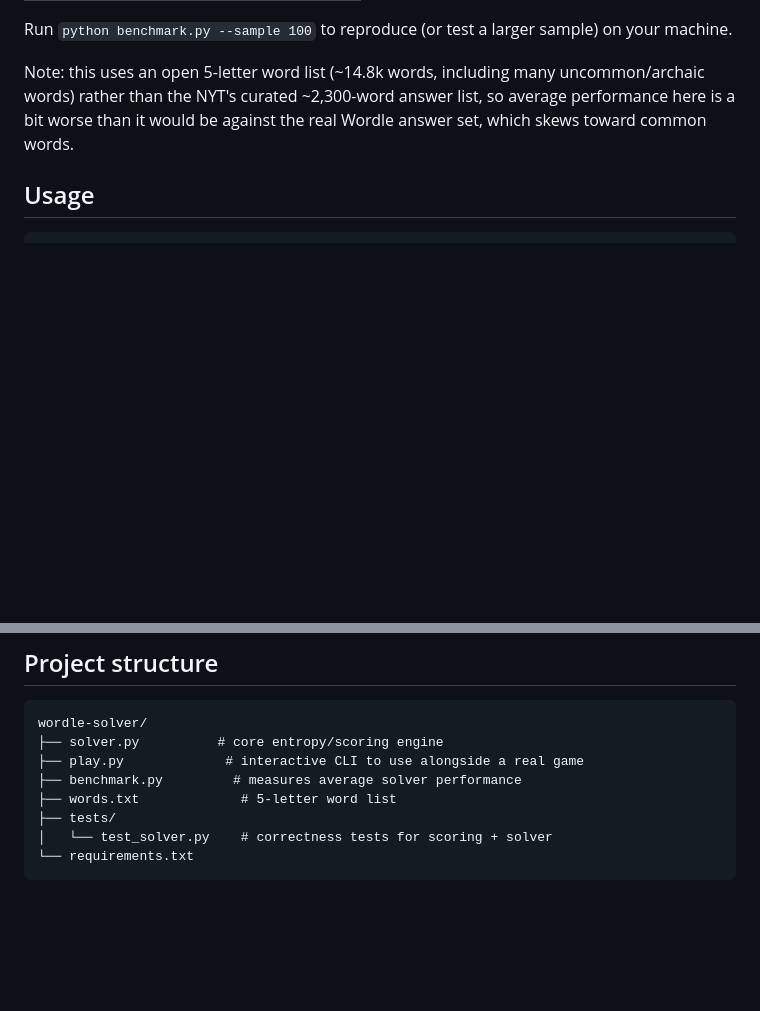
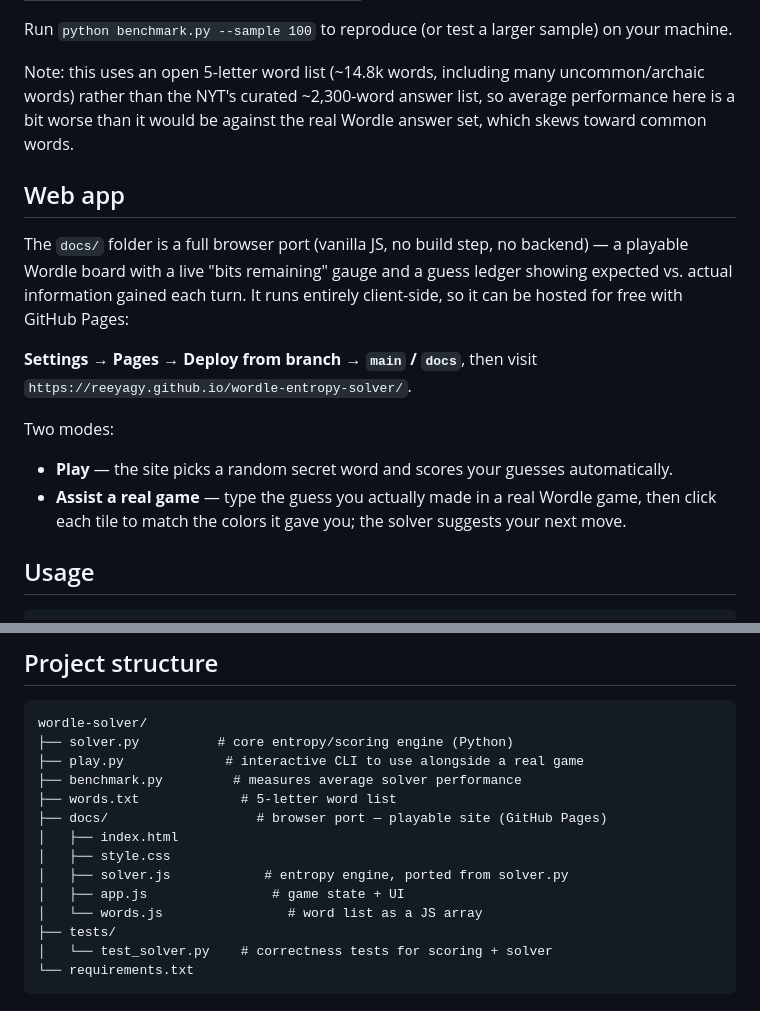
Before and after one commit to reeyagy/wordle-solver, a Markdown page: README.md, 2 parts joined by grey strips. GitHub-like rendering; blank space fills up the shorter version.

Commit message:
Update README with web app details and project structure
Added documentation for the web app and project structure.

````diff
--- a/README.md
+++ b/README.md
@@ -45,6 +45,20 @@ uncommon/archaic words) rather than the NYT's curated ~2,300-word answer
 list, so average performance here is a bit worse than it would be against
 the real Wordle answer set, which skews toward common words.
 
+## Web app
+
+The `docs/` folder is a full browser port (vanilla JS, no build step, no
+backend) — a playable Wordle board with a live "bits remaining" gauge and a
+guess ledger showing expected vs. actual information gained each turn. It
+runs entirely client-side, so it can be hosted for free with GitHub Pages:
+
+**Settings → Pages → Deploy from branch → `main` / `docs`**, then visit
+`https://reeyagy.github.io/wordle-entropy-solver/`.
+
+Two modes:
+- **Play** — the site picks a random secret word and scores your guesses automatically.
+- **Assist a real game** — type the guess you actually made in a real Wordle game, then click each tile to match the colors it gave you; the solver suggests your next move.
+
 ## Usage
 
 ```bash
@@ -80,10 +94,16 @@ Suggested guess: CLOUD  (expected info: 4.71 bits)
 
 ```
 wordle-solver/
-├── solver.py          # core entropy/scoring engine
+├── solver.py          # core entropy/scoring engine (Python)
 ├── play.py             # interactive CLI to use alongside a real game
 ├── benchmark.py         # measures average solver performance
 ├── words.txt             # 5-letter word list
+├── docs/                   # browser port — playable site (GitHub Pages)
+│   ├── index.html
+│   ├── style.css
+│   ├── solver.js            # entropy engine, ported from solver.py
+│   ├── app.js                # game state + UI
+│   └── words.js                # word list as a JS array
 ├── tests/
 │   └── test_solver.py    # correctness tests for scoring + solver
 └── requirements.txt
````
